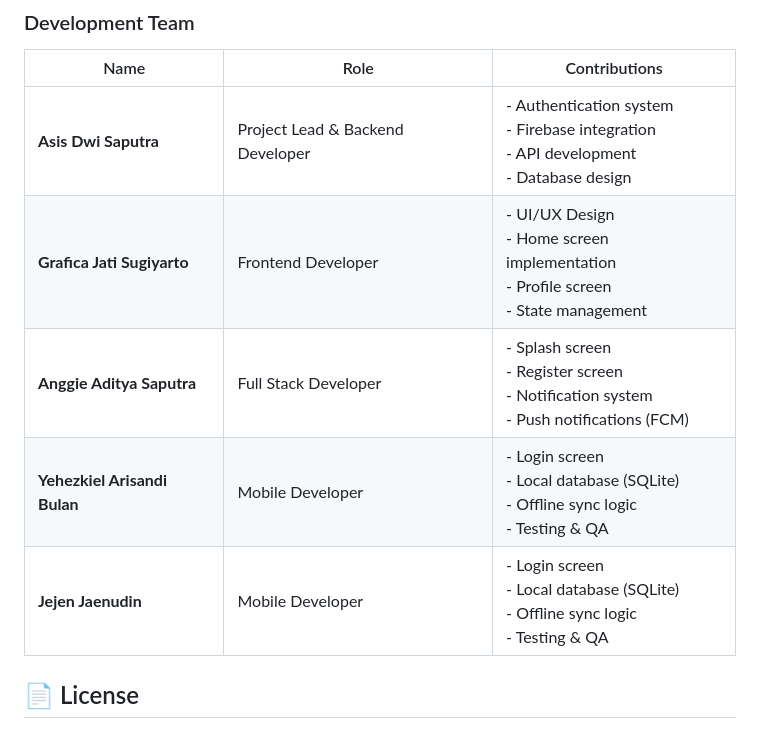
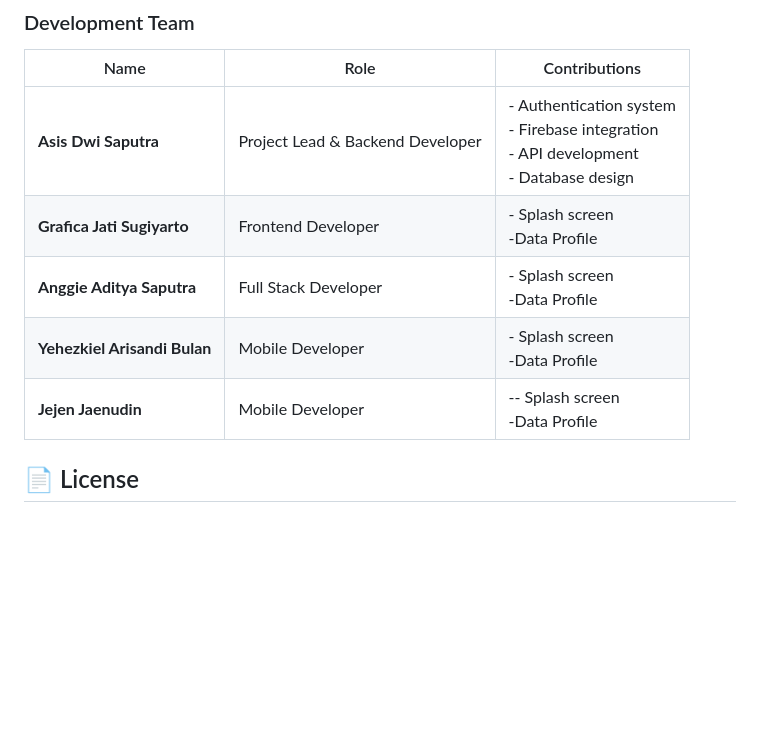
Before and after one commit to asis92/proyek-app-Kelompok_KS, a Markdown page: README.md, the part around the change. GitHub-like rendering; blank space fills up the shorter version.

Commit message:
Perbaikan Readme.MD Step 1

```diff
--- a/README.md
+++ b/README.md
@@ -208,10 +208,10 @@ CREATE TABLE tableABC (
 | Name | Role | Contributions |
 |------|------|---------------|
 | **Asis Dwi Saputra** | Project Lead & Backend Developer | - Authentication system<br>- Firebase integration<br>- API development<br>- Database design |
-| **Grafica Jati Sugiyarto** | Frontend Developer | - UI/UX Design<br>- Home screen implementation<br>- Profile screen<br>- State management |
-| **Anggie Aditya Saputra** | Full Stack Developer | - Splash screen<br>- Register screen<br>- Notification system<br>- Push notifications (FCM) |
-| **Yehezkiel Arisandi Bulan** | Mobile Developer | - Login screen<br>- Local database (SQLite)<br>- Offline sync logic<br>- Testing & QA |
-| **Jejen Jaenudin** | Mobile Developer | - Login screen<br>- Local database (SQLite)<br>- Offline sync logic<br>- Testing & QA |
+| **Grafica Jati Sugiyarto** | Frontend Developer | - Splash screen<br> -Data Profile<br>|
+| **Anggie Aditya Saputra** | Full Stack Developer | - Splash screen<br> -Data Profile<br>|
+| **Yehezkiel Arisandi Bulan** | Mobile Developer | - Splash screen<br> -Data Profile<br>|
+| **Jejen Jaenudin** | Mobile Developer | -- Splash screen<br> -Data Profile<br>|
 
 
 ## 📄 License
```
